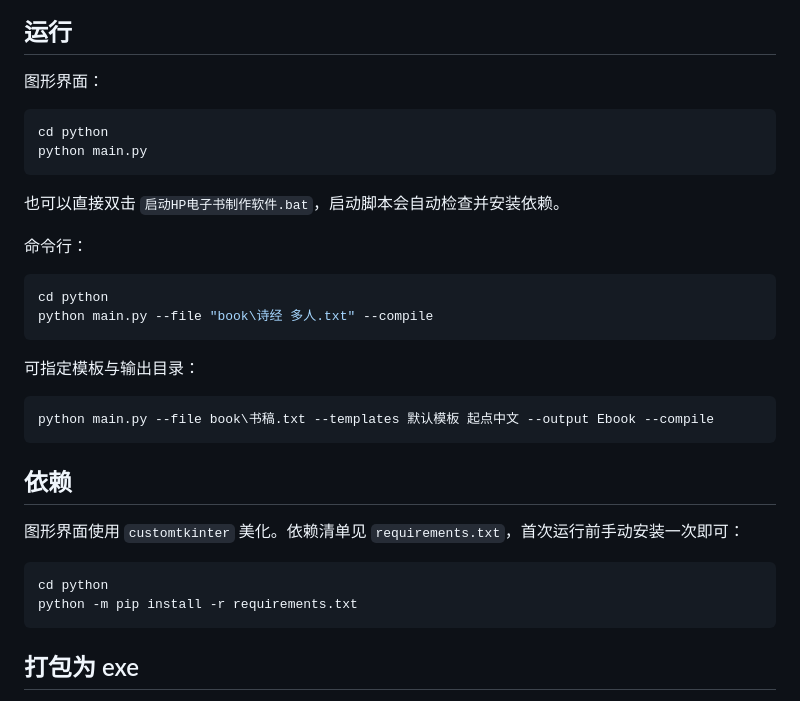
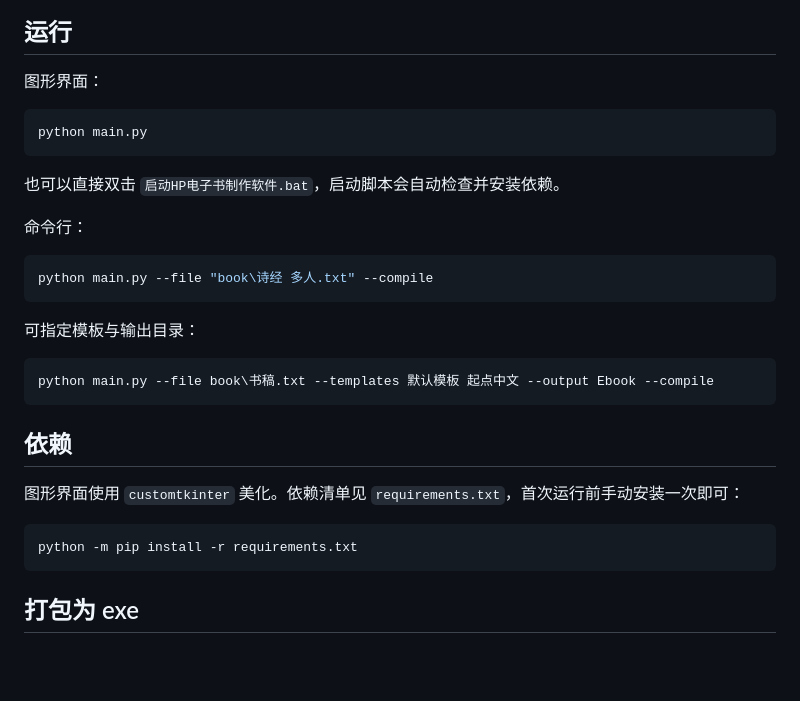
Before and after one commit to qqzhal/HPRemake, a Markdown page: README.md, the part around the change. Rendered like a GitHub page; blank space fills up the shorter version.

Commit message:
README 去除多余的 cd python 指令

````diff
--- a/README.md
+++ b/README.md
@@ -16,7 +16,6 @@
 图形界面：
 
 ```powershell
-cd python
 python main.py
 ```
 
@@ -25,7 +24,6 @@ python main.py
 命令行：
 
 ```powershell
-cd python
 python main.py --file "book\诗经 多人.txt" --compile
 ```
 
@@ -40,7 +38,6 @@ python main.py --file book\书稿.txt --templates 默认模板 起点中文 --ou
 图形界面使用 `customtkinter` 美化。依赖清单见 `requirements.txt`，首次运行前手动安装一次即可：
 
 ```powershell
-cd python
 python -m pip install -r requirements.txt
 ```
 
````
